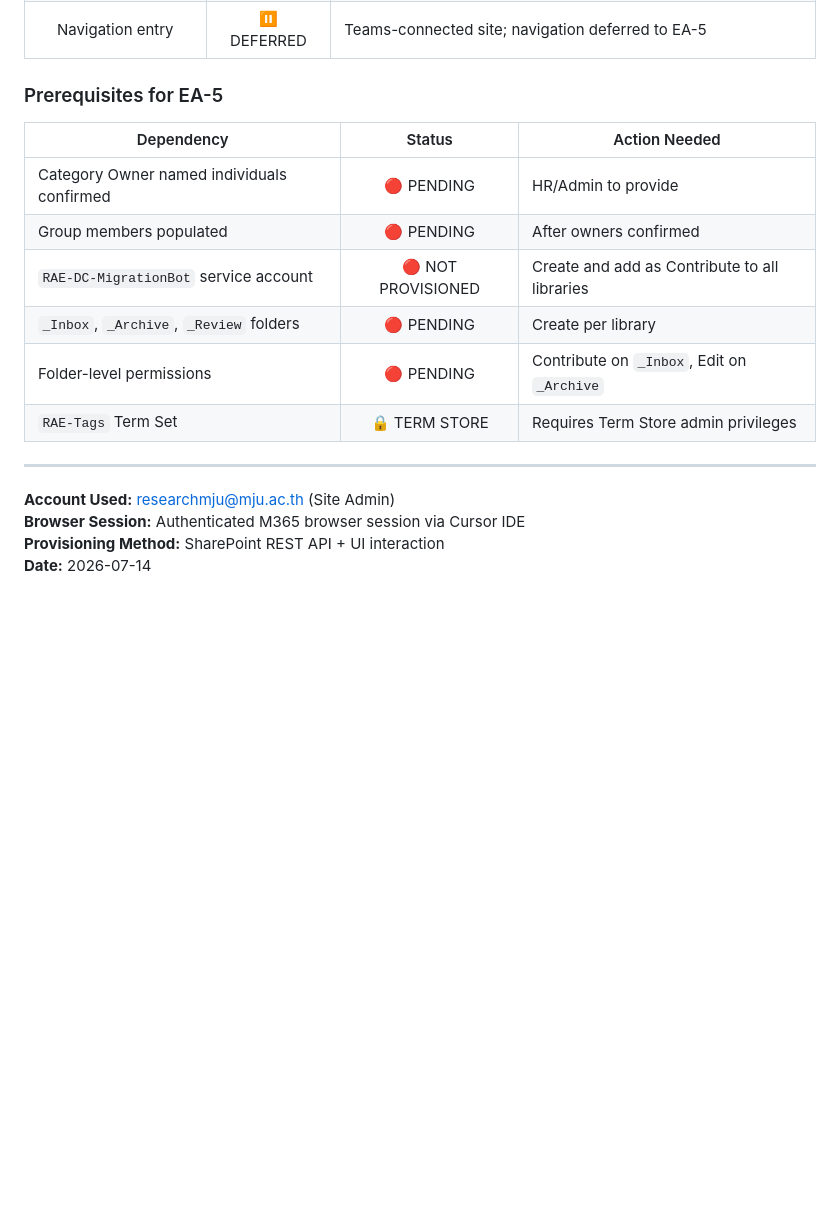
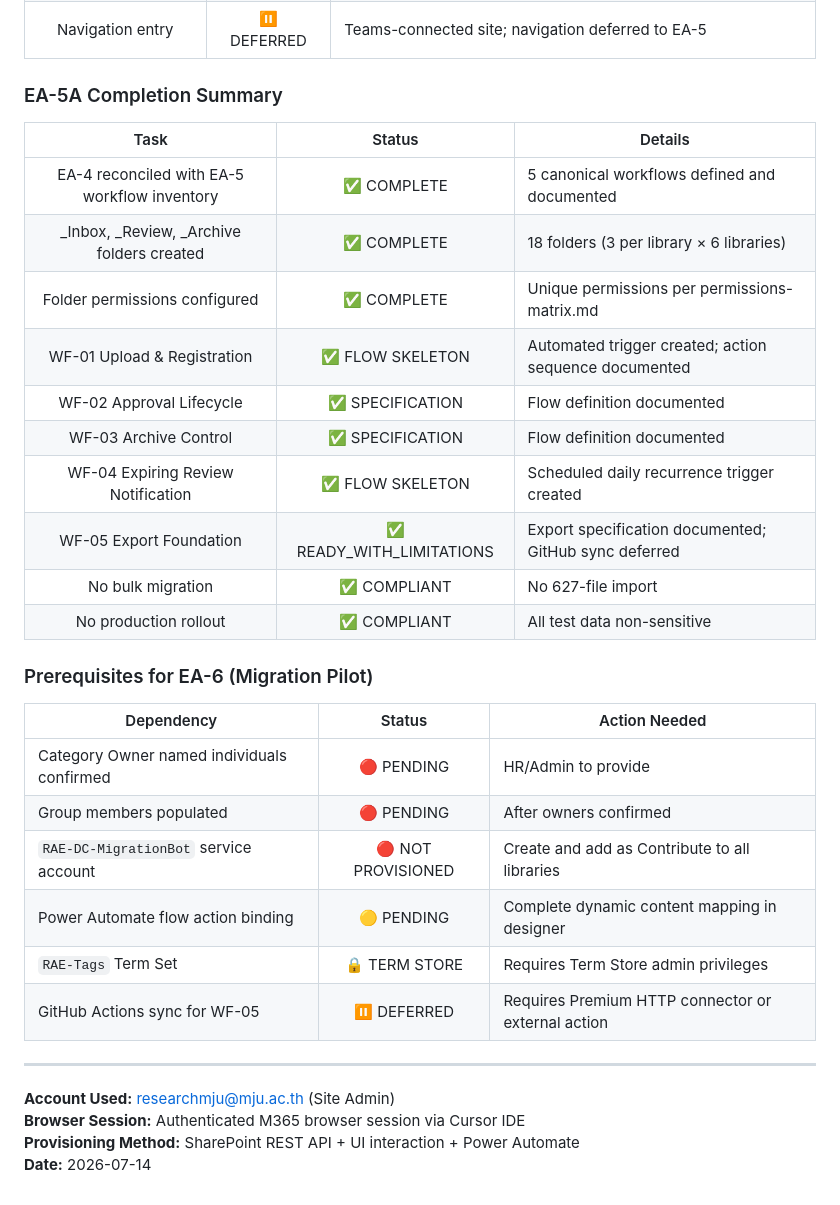
Before and after one commit to numtip/document-center, a Markdown page: docs/m365/ea-3i-provisioning-report.md, the part around the change. Drawn GitHub-style; blank space fills up the shorter version.

```diff
--- a/docs/m365/ea-3i-provisioning-report.md
+++ b/docs/m365/ea-3i-provisioning-report.md
@@ -401,20 +401,35 @@ EA-4 has been completed (see `ea-4-content-type-permission-binding-report.md`).
 | Landing page | ✅ COMPLETE | Published via REST API |
 | Navigation entry | ⏸️ DEFERRED | Teams-connected site; navigation deferred to EA-5 |
 
-### Prerequisites for EA-5
+### EA-5A Completion Summary
+
+| Task | Status | Details |
+|:----:|:------:|---------|
+| EA-4 reconciled with EA-5 workflow inventory | ✅ COMPLETE | 5 canonical workflows defined and documented |
+| _Inbox, _Review, _Archive folders created | ✅ COMPLETE | 18 folders (3 per library × 6 libraries) |
+| Folder permissions configured | ✅ COMPLETE | Unique permissions per permissions-matrix.md |
+| WF-01 Upload & Registration | ✅ FLOW SKELETON | Automated trigger created; action sequence documented |
+| WF-02 Approval Lifecycle | ✅ SPECIFICATION | Flow definition documented |
+| WF-03 Archive Control | ✅ SPECIFICATION | Flow definition documented |
+| WF-04 Expiring Review Notification | ✅ FLOW SKELETON | Scheduled daily recurrence trigger created |
+| WF-05 Export Foundation | ✅ READY_WITH_LIMITATIONS | Export specification documented; GitHub sync deferred |
+| No bulk migration | ✅ COMPLIANT | No 627-file import |
+| No production rollout | ✅ COMPLIANT | All test data non-sensitive |
+
+### Prerequisites for EA-6 (Migration Pilot)
 
 | Dependency | Status | Action Needed |
 |-----------|:------:|--------------|
 | Category Owner named individuals confirmed | 🔴 PENDING | HR/Admin to provide |
 | Group members populated | 🔴 PENDING | After owners confirmed |
 | `RAE-DC-MigrationBot` service account | 🔴 NOT PROVISIONED | Create and add as Contribute to all libraries |
-| `_Inbox`, `_Archive`, `_Review` folders | 🔴 PENDING | Create per library |
-| Folder-level permissions | 🔴 PENDING | Contribute on `_Inbox`, Edit on `_Archive` |
+| Power Automate flow action binding | 🟡 PENDING | Complete dynamic content mapping in designer |
 | `RAE-Tags` Term Set | 🔒 TERM STORE | Requires Term Store admin privileges |
+| GitHub Actions sync for WF-05 | ⏸️ DEFERRED | Requires Premium HTTP connector or external action |
 
 ---
 
 **Account Used:** researchmju@mju.ac.th (Site Admin)
 **Browser Session:** Authenticated M365 browser session via Cursor IDE
-**Provisioning Method:** SharePoint REST API + UI interaction
+**Provisioning Method:** SharePoint REST API + UI interaction + Power Automate
 **Date:** 2026-07-14
```
Also changed, not shown: docs/m365/ea-5a-governance-workflow-report.md (added, +485 -0 lines).
